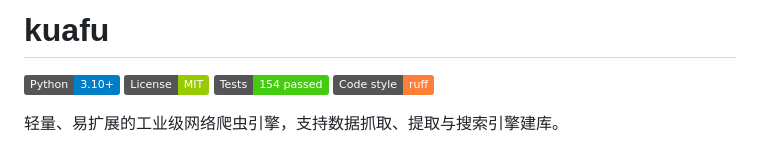
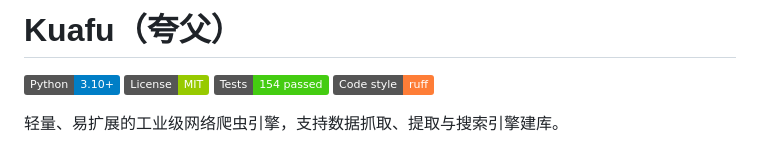
Before and after one commit to wzhongyou/kuafu, a Markdown page: README.md, the part around the change. GitHub-like rendering; badges without logos.

Commit message:
docs: 项目名补充中文含义 Kuafu（夸父）

```diff
--- a/README.md
+++ b/README.md
@@ -1,4 +1,4 @@
-# kuafu
+# Kuafu（夸父）
 
 [![Python](https://img.shields.io/badge/Python-3.10%2B-blue.svg)](https://www.python.org/downloads/)
 [![License](https://img.shields.io/badge/License-MIT-green.svg)](LICENSE)
```
